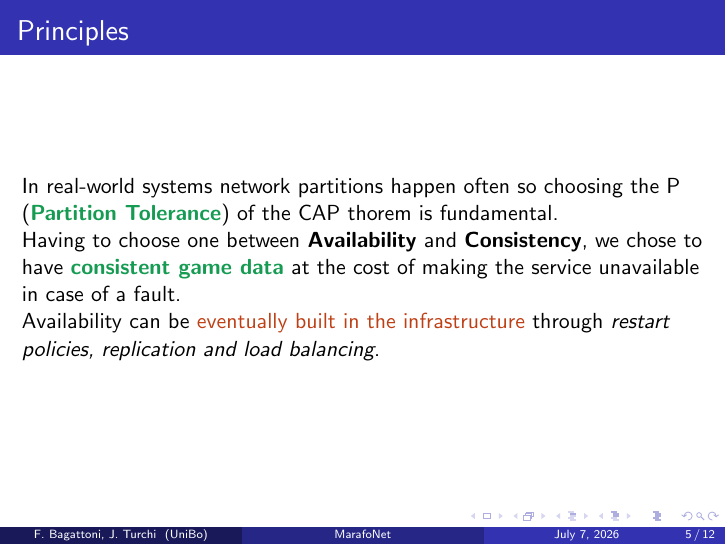
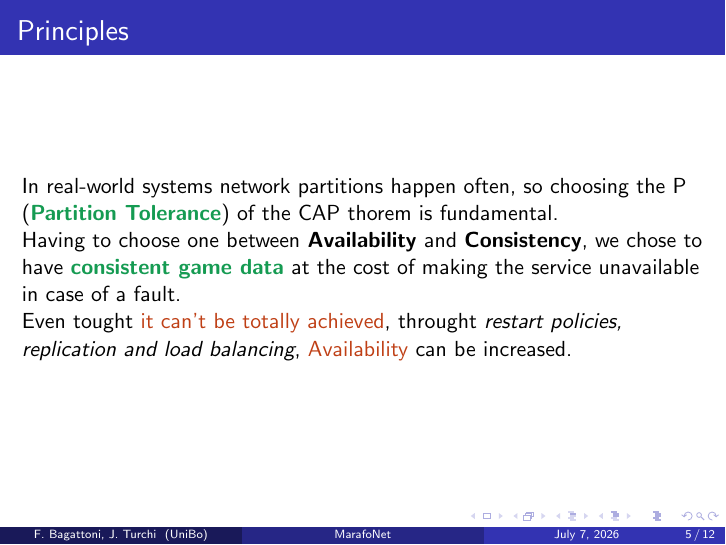
Before and after one commit to juturbo/MarafoNet, LaTeX slides (report-src/slideshow/slides.tex): page 5 of 12. Compiled offline with pdfLaTeX.

Commit message:
Corrected slide

```diff
--- a/report-src/slideshow/slides.tex
+++ b/report-src/slideshow/slides.tex
@@ -73,13 +73,14 @@ Other issues still remain:
 
 \begin{frame}
 \frametitle{Principles}
-In real-world systems network partitions happen often so choosing the P (\textbf{\color{ForestGreen}Partition Tolerance}) of the CAP
+In real-world systems network partitions happen often, so choosing the P (\textbf{\color{ForestGreen}Partition Tolerance}) of the CAP
 thorem is fundamental.
 
 Having to choose one between \textbf{Availability} and \textbf{Consistency}, we chose to have \textbf{\color{ForestGreen}consistent game data} at the cost
 of making the service unavailable in case of a fault.
 
-Availability can be {\color{Bittersweet}eventually built in the infrastructure} through \textit{restart policies, replication and load balancing}.
+Even tought {\color{Bittersweet}it can't be totally achieved}, throught \textit{restart policies, replication and load balancing},
+{\color{Bittersweet}Availability} can be increased.
 \end{frame}
 
 \begin{frame}
```
